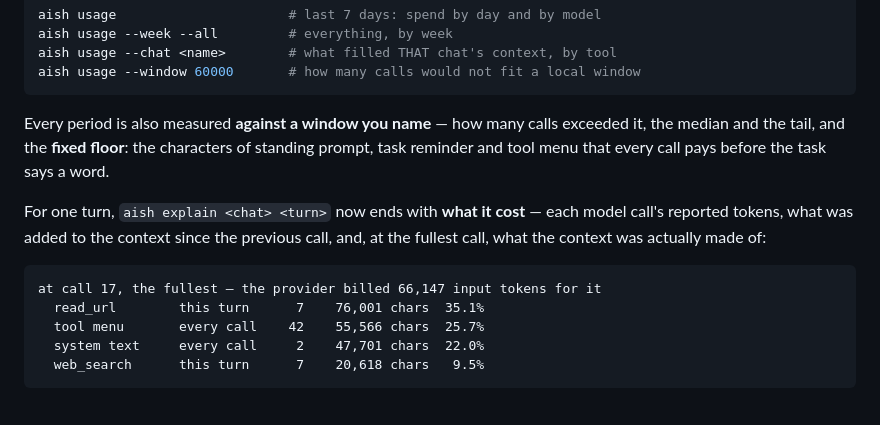
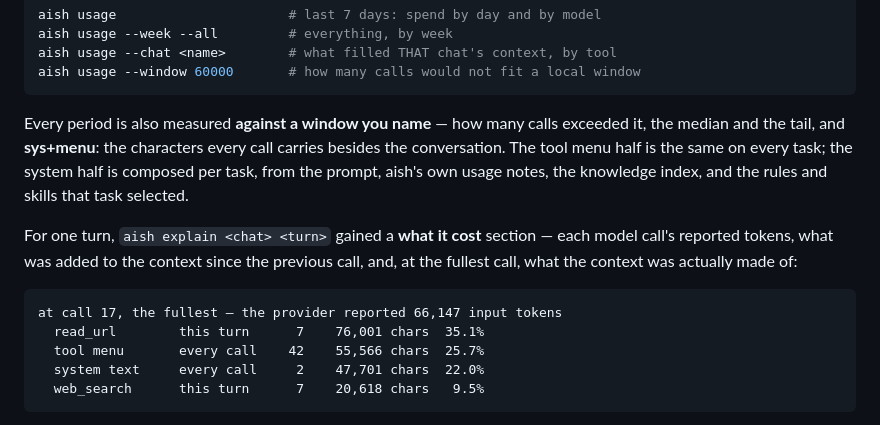
Before and after one commit to epnasis/aish, a Markdown page: README.md, the part around the change. GitHub-like rendering.

````diff
--- a/README.md
+++ b/README.md
@@ -329,16 +329,17 @@ aish usage --window 60000       # how many calls would not fit a local window
 ```
 
 Every period is also measured **against a window you name** — how many calls
-exceeded it, the median and the tail, and the **fixed floor**: the characters of
-standing prompt, task reminder and tool menu that every call pays before the
-task says a word.
+exceeded it, the median and the tail, and **sys+menu**: the characters every call
+carries besides the conversation. The tool menu half is the same on every task;
+the system half is composed per task, from the prompt, aish's own usage notes,
+the knowledge index, and the rules and skills that task selected.
 
-For one turn, `aish explain <chat> <turn>` now ends with **what it cost** — each
-model call's reported tokens, what was added to the context since the previous
-call, and, at the fullest call, what the context was actually made of:
+For one turn, `aish explain <chat> <turn>` gained a **what it cost** section —
+each model call's reported tokens, what was added to the context since the
+previous call, and, at the fullest call, what the context was actually made of:
 
 ```
-at call 17, the fullest — the provider billed 66,147 input tokens for it
+at call 17, the fullest — the provider reported 66,147 input tokens
   read_url        this turn      7    76,001 chars  35.1%
   tool menu       every call    42    55,566 chars  25.7%
   system text     every call     2    47,701 chars  22.0%
````
Also changed, not shown: docs/token-accounting.md (+114 -35 lines).
